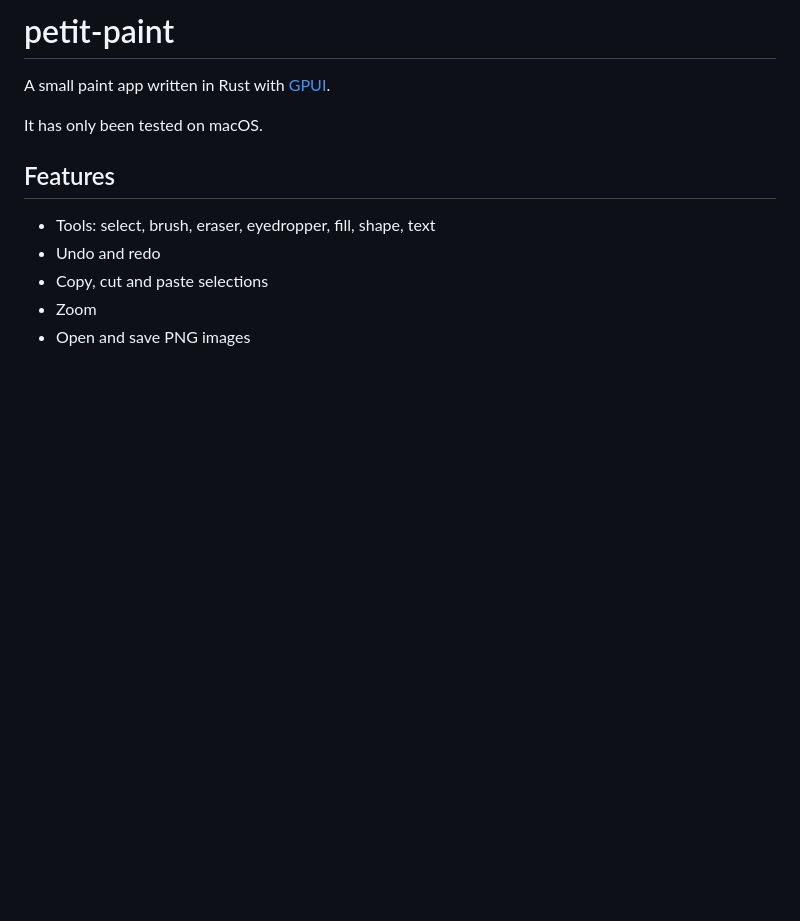
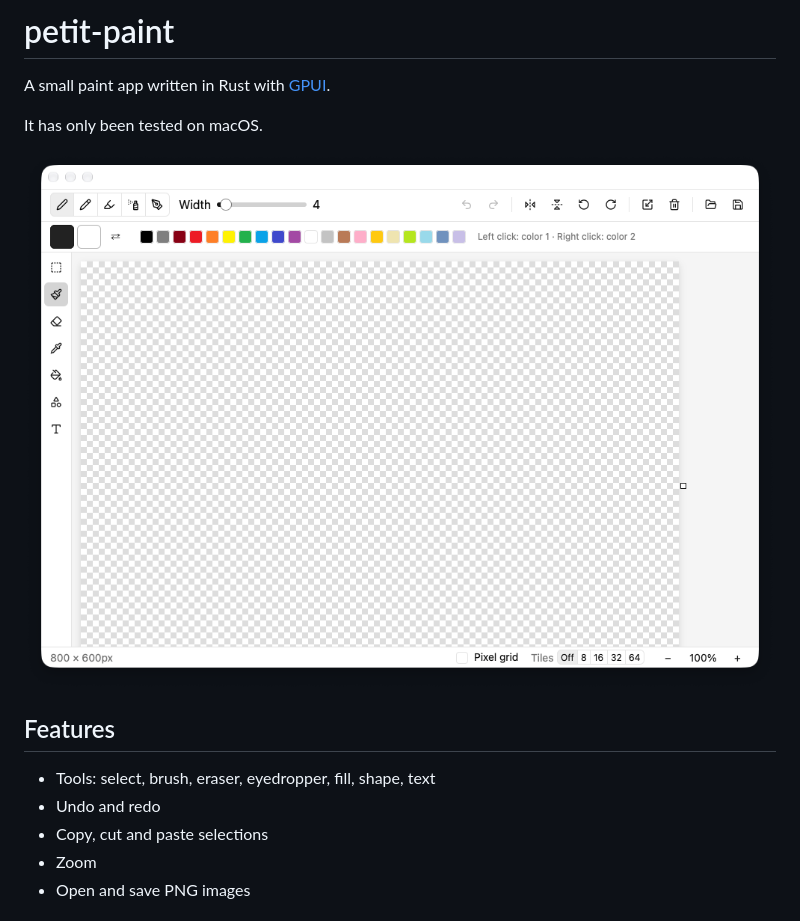
Before and after one commit to sakihet/petit-paint, a Markdown page: README.md, the part around the change. Rendered like a GitHub page; pictures changed too: docs/screenshot.png (added); blank space fills up the shorter version.

Commit message:
docs: add screenshot to readme

```diff
--- a/README.md
+++ b/README.md
@@ -3,6 +3,8 @@
 A small paint app written in Rust with [GPUI](https://www.gpui.rs/).
 
 It has only been tested on macOS.
+
+![Screenshot](docs/screenshot.png)
 
 ## Features
 
```
